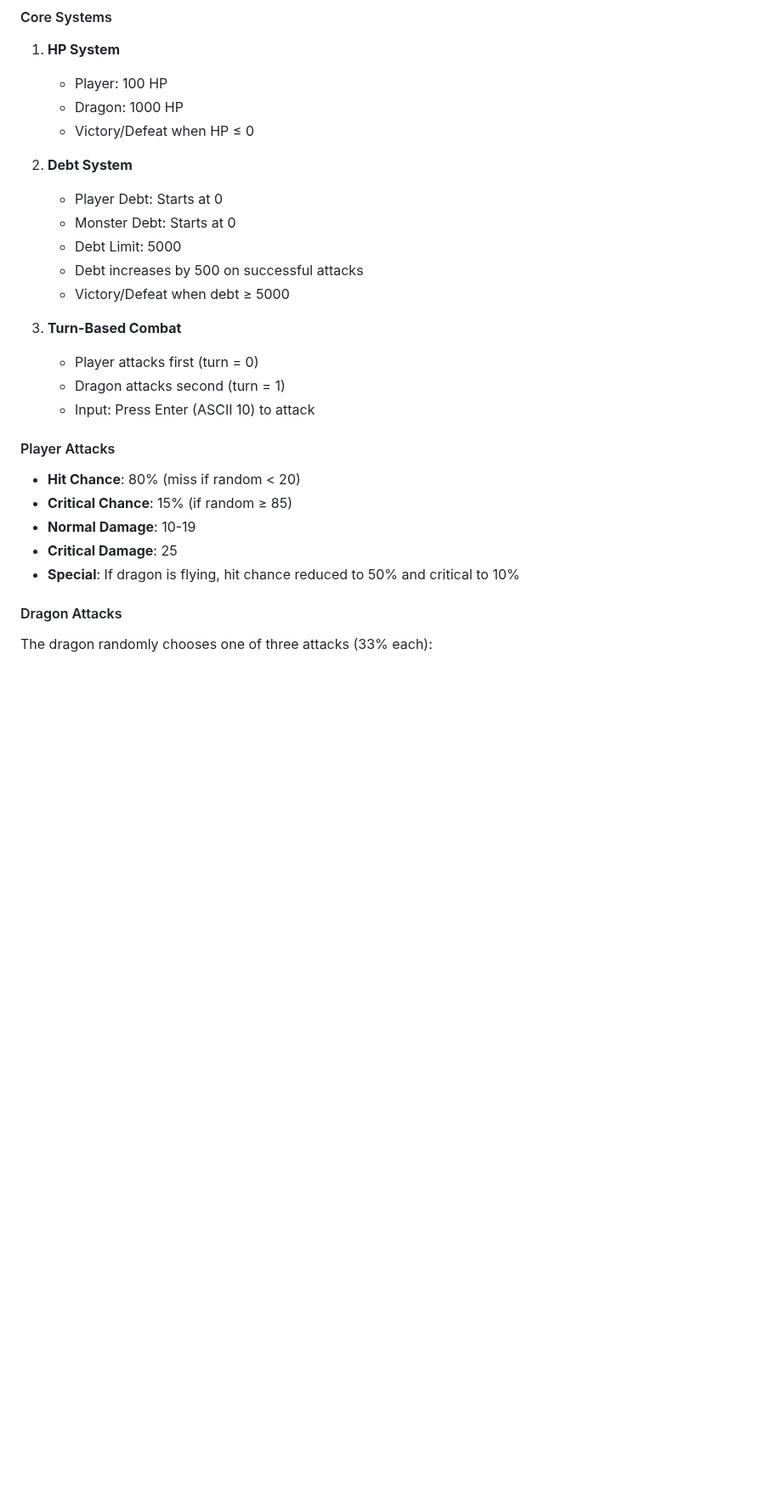
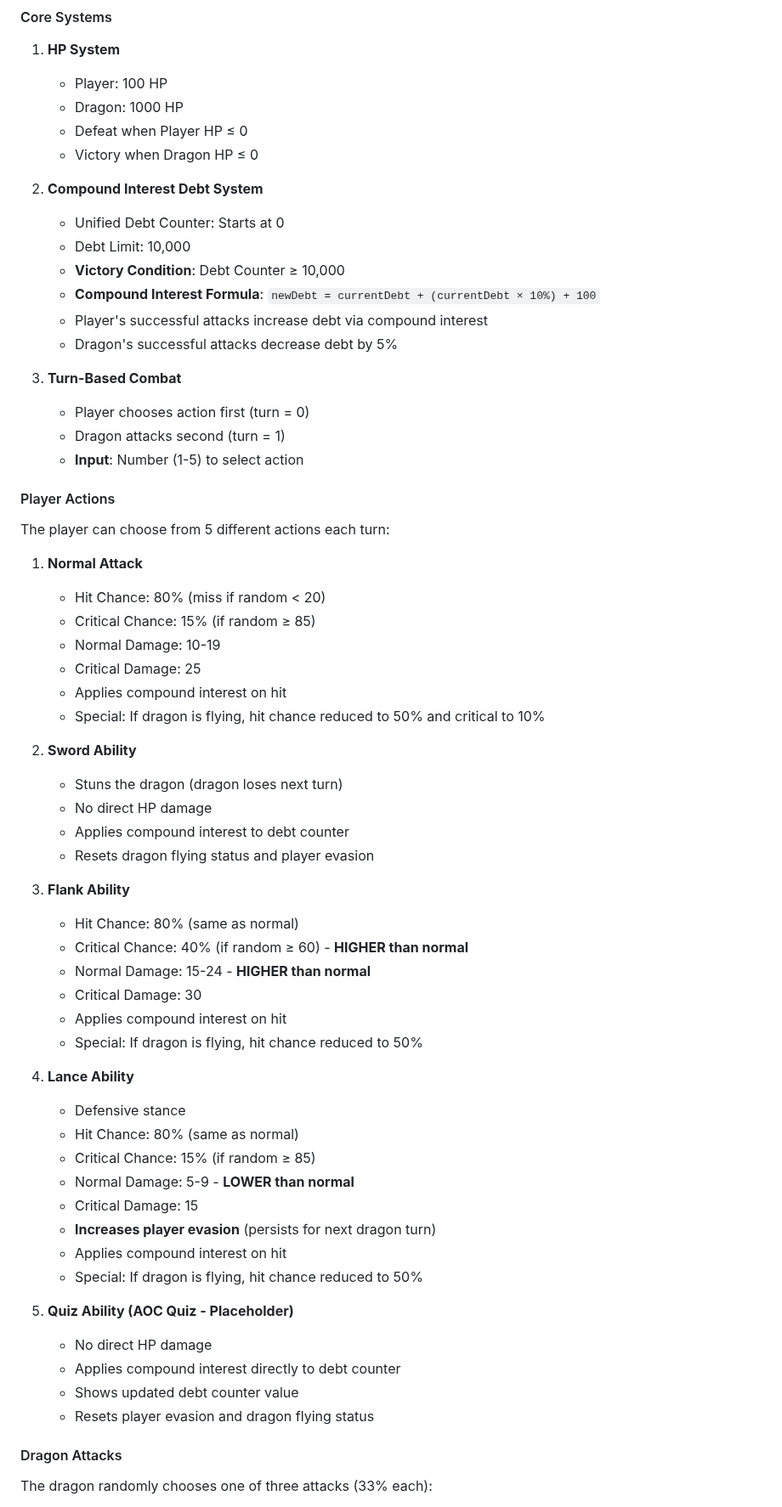
Before and after one commit to reberthkss/warrior_vs_dragon_assembly, a Markdown page: PROJECT_CONTEXT.md, the part around one of its changes. Shown at 85% size. Drawn GitHub-style; blank space fills up the shorter version.

Commit message:
feat: updated context

```diff
--- a/PROJECT_CONTEXT.md
+++ b/PROJECT_CONTEXT.md
@@ -17,26 +17,62 @@ A turn-based battle game written in MIPS Assembly featuring a warrior fighting a
 1. **HP System**
    - Player: 100 HP
    - Dragon: 1000 HP
-   - Victory/Defeat when HP ≤ 0
+   - Defeat when Player HP ≤ 0
+   - Victory when Dragon HP ≤ 0
 
-2. **Debt System**
-   - Player Debt: Starts at 0
-   - Monster Debt: Starts at 0
-   - Debt Limit: 5000
-   - Debt increases by 500 on successful attacks
-   - Victory/Defeat when debt ≥ 5000
+2. **Compound Interest Debt System**
+   - Unified Debt Counter: Starts at 0
+   - Debt Limit: 10,000
+   - **Victory Condition**: Debt Counter ≥ 10,000
+   - **Compound Interest Formula**: `newDebt = currentDebt + (currentDebt × 10%) + 100`
+   - Player's successful attacks increase debt via compound interest
+   - Dragon's successful attacks decrease debt by 5%
 
 3. **Turn-Based Combat**
-   - Player attacks first (turn = 0)
+   - Player chooses action first (turn = 0)
    - Dragon attacks second (turn = 1)
-   - Input: Press Enter (ASCII 10) to attack
+   - **Input**: Number (1-5) to select action
 
-#### Player Attacks
-- **Hit Chance**: 80% (miss if random < 20)
-- **Critical Chance**: 15% (if random ≥ 85)
-- **Normal Damage**: 10-19
-- **Critical Damage**: 25
-- **Special**: If dragon is flying, hit chance reduced to 50% and critical to 10%
+#### Player Actions
+The player can choose from 5 different actions each turn:
+
+1. **Normal Attack**
+   - Hit Chance: 80% (miss if random < 20)
+   - Critical Chance: 15% (if random ≥ 85)
+   - Normal Damage: 10-19
+   - Critical Damage: 25
+   - Applies compound interest on hit
+   - Special: If dragon is flying, hit chance reduced to 50% and critical to 10%
+
+2. **Sword Ability**
+   - Stuns the dragon (dragon loses next turn)
+   - No direct HP damage
+   - Applies compound interest to debt counter
+   - Resets dragon flying status and player evasion
+
+3. **Flank Ability**
+   - Hit Chance: 80% (same as normal)
+   - Critical Chance: 40% (if random ≥ 60) - **HIGHER than normal**
+   - Normal Damage: 15-24 - **HIGHER than normal**
+   - Critical Damage: 30
+   - Applies compound interest on hit
+   - Special: If dragon is flying, hit chance reduced to 50%
+
+4. **Lance Ability**
+   - Defensive stance
+   - Hit Chance: 80% (same as normal)
+   - Critical Chance: 15% (if random ≥ 85)
+   - Normal Damage: 5-9 - **LOWER than normal**
+   - Critical Damage: 15
+   - **Increases player evasion** (persists for next dragon turn)
+   - Applies compound interest on hit
+   - Special: If dragon is flying, hit chance reduced to 50%
+
+5. **Quiz Ability (AOC Quiz - Placeholder)**
+   - No direct HP damage
+   - Applies compound interest directly to debt counter
+   - Shows updated debt counter value
+   - Resets player evasion and dragon flying status
 
 #### Dragon Attacks
 The dragon randomly chooses one of three attacks (33% each):
```
Also changed, not shown: other parts of PROJECT_CONTEXT.md (+89 -27 lines).
